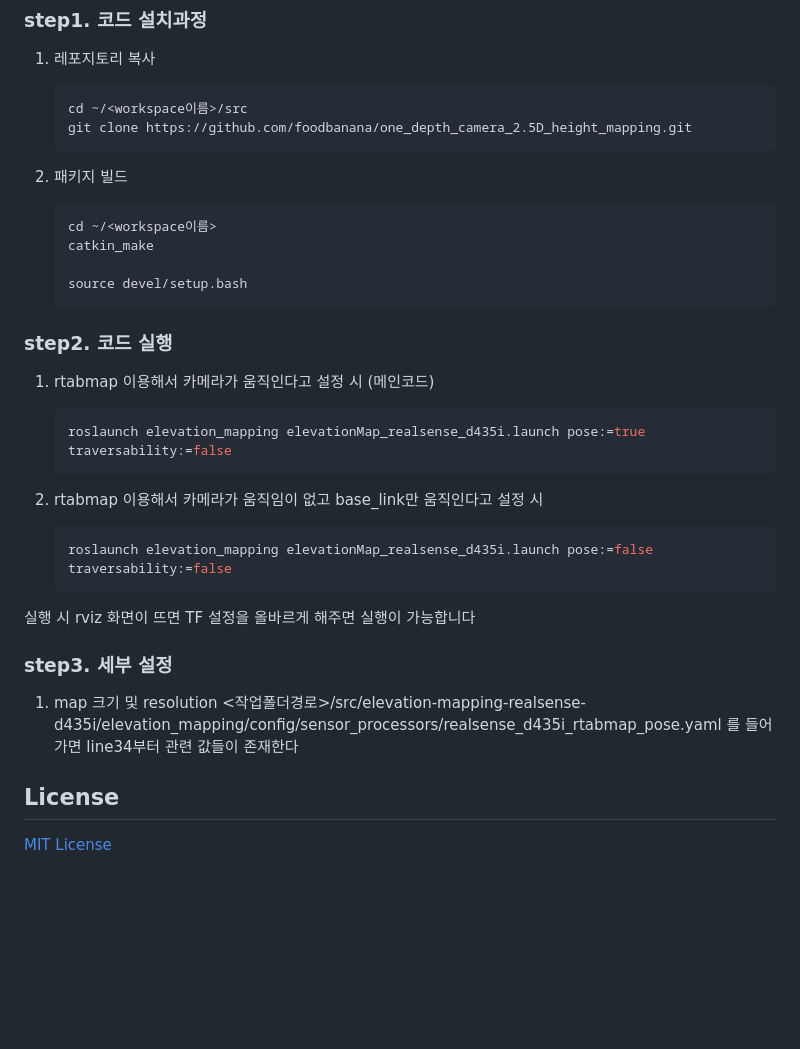
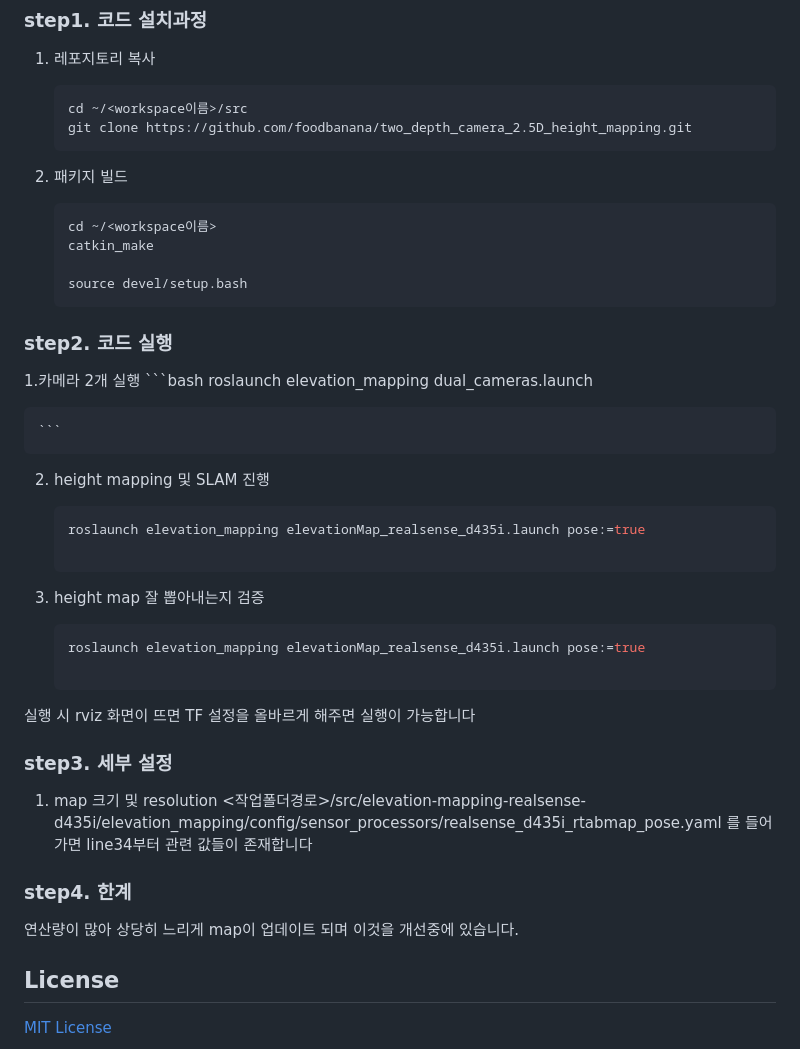
Before and after one commit to foodbanana/two_depth_camera_2.5D_height_mapping, a Markdown page: README.md, the part around the change. Rendered like a GitHub page; blank space fills up the shorter version.

Commit message:
Revise README for dual camera usage and links
Updated README with new repository link and instructions for dual camera setup.

````diff
--- a/README.md
+++ b/README.md
@@ -45,7 +45,7 @@ deactivate pose data, allowing the node to be launched with the camera motionles
 
     ```bash
     cd ~/<workspace이름>/src
-    git clone https://github.com/foodbanana/one_depth_camera_2.5D_height_mapping.git
+    git clone https://github.com/foodbanana/two_depth_camera_2.5D_height_mapping.git
     ```
 
 2. 패키지 빌드
@@ -58,14 +58,22 @@ deactivate pose data, allowing the node to be launched with the camera motionles
     ```
 
 ### step2. 코드 실행
-1. rtabmap 이용해서 카메라가 움직인다고 설정 시 (메인코드)
+1.카메라 2개 실행
     ```bash
-    roslaunch elevation_mapping elevationMap_realsense_d435i.launch pose:=true traversability:=false
+    roslaunch elevation_mapping dual_cameras.launch
+
     ```
 
-2. rtabmap 이용해서 카메라가 움직임이 없고 base_link만 움직인다고 설정 시
+2. height mapping 및 SLAM 진행
     ```bash
-    roslaunch elevation_mapping elevationMap_realsense_d435i.launch pose:=false traversability:=false
+    roslaunch elevation_mapping elevationMap_realsense_d435i.launch pose:=true
+
+    ```
+
+3. height map 잘 뽑아내는지 검증
+    ```bash
+    roslaunch elevation_mapping elevationMap_realsense_d435i.launch pose:=true
+
     ```
 
 
@@ -74,10 +82,11 @@ deactivate pose data, allowing the node to be launched with the camera motionles
 ### step3. 세부 설정
 1. map 크기 및 resolution
 <작업폴더경로>/src/elevation-mapping-realsense-d435i/elevation_mapping/config/sensor_processors/realsense_d435i_rtabmap_pose.yaml
-를 들어가면 line34부터 관련 값들이 존재한다
+를 들어가면 line34부터 관련 값들이 존재합니다
 
 
-
+### step4. 한계
+연산량이 많아 상당히 느리게 map이 업데이트 되며 이것을 개선중에 있습니다.
 
 
 
````
